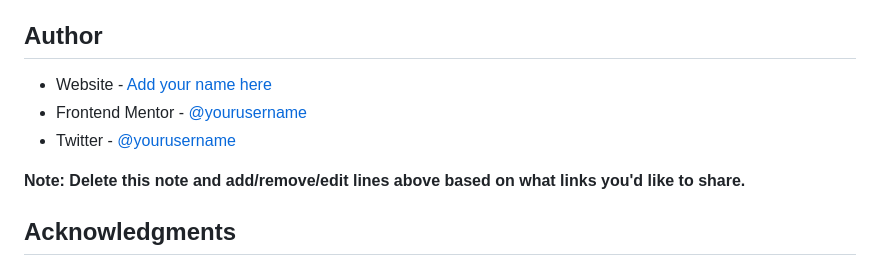
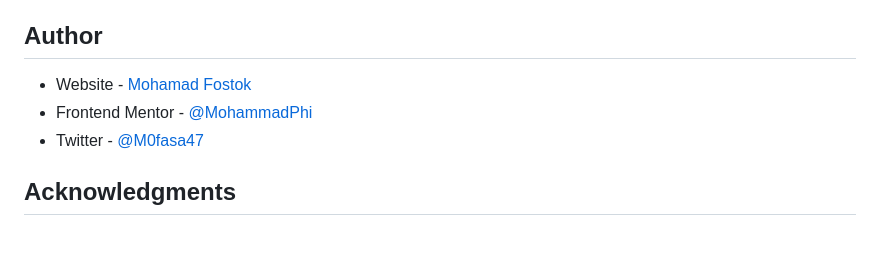
Before and after one commit to M0fasa47/M0fasa47-Interactive-rating-comp, a Markdown page: README.md, the part around the change. GitHub-like rendering; blank space fills up the shorter version.

```diff
--- a/README.md
+++ b/README.md
@@ -100,11 +100,9 @@ Use this section to outline areas that you want to continue focusing on in futur
 
 ## Author
 
-- Website - [Add your name here](https://www.mohamadfostok.tech)
-- Frontend Mentor - [@yourusername](https://www.frontendmentor.io/profile/MohammadPhi)
-- Twitter - [@yourusername](https://www.twitter.com/M0fasa47)
-
-**Note: Delete this note and add/remove/edit lines above based on what links you'd like to share.**
+- Website - [Mohamad Fostok](https://www.mohamadfostok.tech)
+- Frontend Mentor - [@MohammadPhi](https://www.frontendmentor.io/profile/MohammadPhi)
+- Twitter - [@M0fasa47](https://www.twitter.com/M0fasa47)
 
 ## Acknowledgments
 
```
